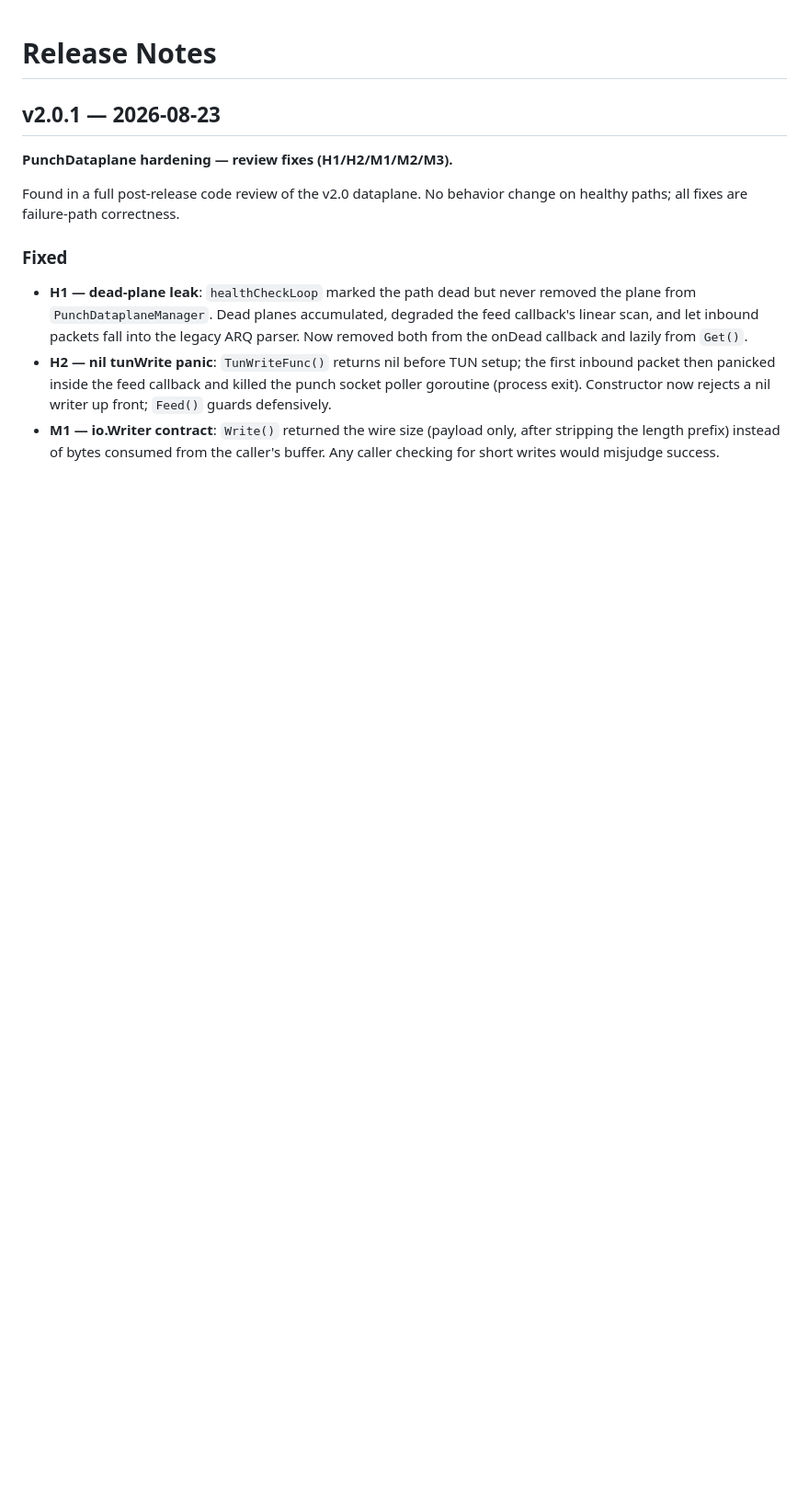
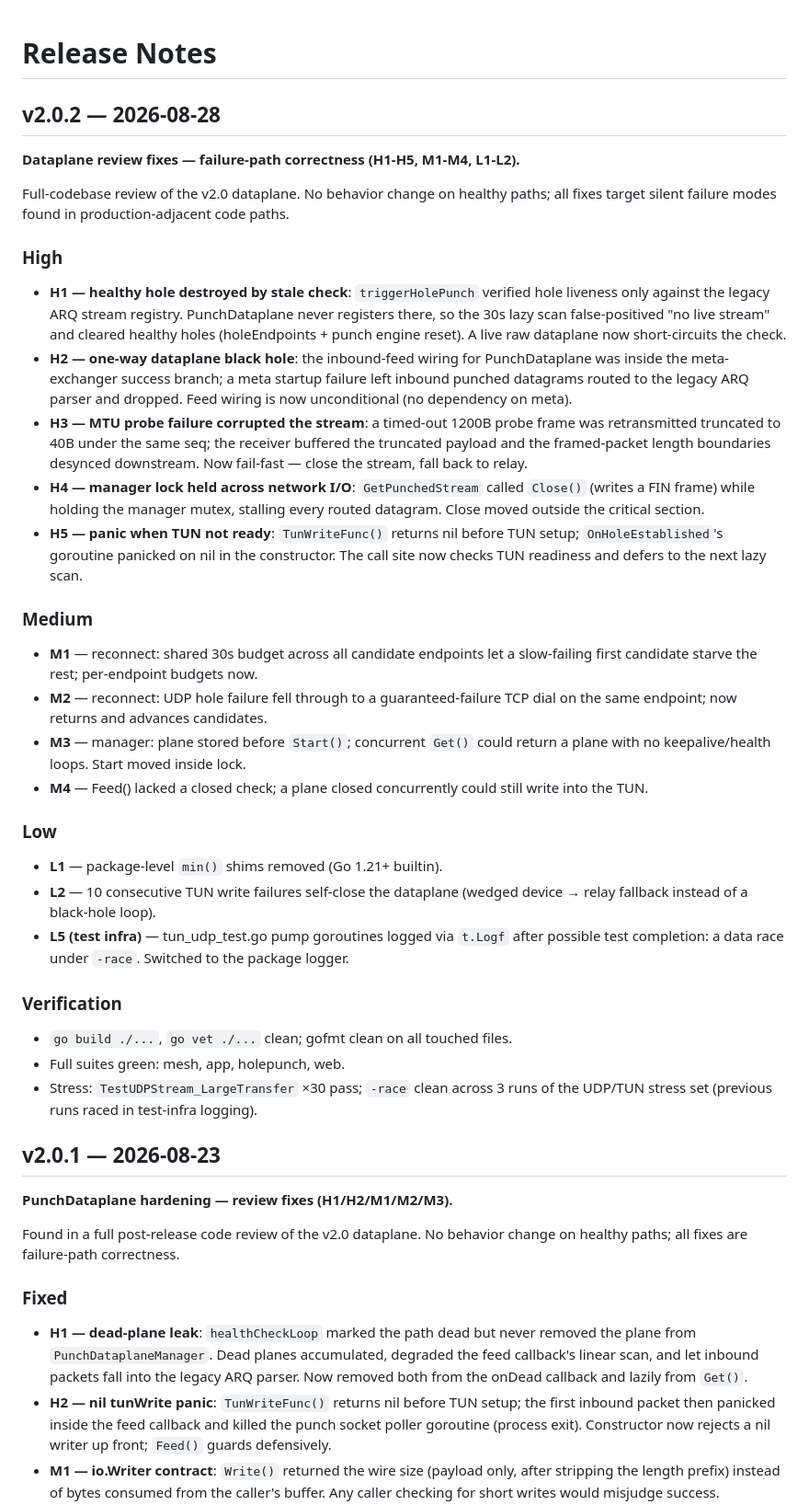
Before and after one commit to yzy806806/meshdesk, a Markdown page: docs/RELEASE_NOTES.md, the part around the change. Shown at 92% size. Rendered like a GitHub page; blank space fills up the shorter version.

Commit message:
docs: v2.0.2 release notes

```diff
--- a/docs/RELEASE_NOTES.md
+++ b/docs/RELEASE_NOTES.md
@@ -1,4 +1,57 @@
 # Release Notes
+
+## v2.0.2 — 2026-08-28
+
+**Dataplane review fixes — failure-path correctness (H1-H5, M1-M4, L1-L2).**
+
+Full-codebase review of the v2.0 dataplane. No behavior change on healthy
+paths; all fixes target silent failure modes found in production-adjacent
+code paths.
+
+### High
+- **H1 — healthy hole destroyed by stale check**: `triggerHolePunch` verified
+  hole liveness only against the legacy ARQ stream registry. PunchDataplane
+  never registers there, so the 30s lazy scan false-positived "no live
+  stream" and cleared healthy holes (holeEndpoints + punch engine reset).
+  A live raw dataplane now short-circuits the check.
+- **H2 — one-way dataplane black hole**: the inbound-feed wiring for
+  PunchDataplane was inside the meta-exchanger success branch; a meta startup
+  failure left inbound punched datagrams routed to the legacy ARQ parser and
+  dropped. Feed wiring is now unconditional (no dependency on meta).
+- **H3 — MTU probe failure corrupted the stream**: a timed-out 1200B probe
+  frame was retransmitted truncated to 40B under the same seq; the receiver
+  buffered the truncated payload and the framed-packet length boundaries
+  desynced downstream. Now fail-fast — close the stream, fall back to relay.
+- **H4 — manager lock held across network I/O**: `GetPunchedStream` called
+  `Close()` (writes a FIN frame) while holding the manager mutex, stalling
+  every routed datagram. Close moved outside the critical section.
+- **H5 — panic when TUN not ready**: `TunWriteFunc()` returns nil before TUN
+  setup; `OnHoleEstablished`'s goroutine panicked on nil in the constructor.
+  The call site now checks TUN readiness and defers to the next lazy scan.
+
+### Medium
+- **M1** — reconnect: shared 30s budget across all candidate endpoints let a
+  slow-failing first candidate starve the rest; per-endpoint budgets now.
+- **M2** — reconnect: UDP hole failure fell through to a guaranteed-failure
+  TCP dial on the same endpoint; now returns and advances candidates.
+- **M3** — manager: plane stored before `Start()`; concurrent `Get()` could
+  return a plane with no keepalive/health loops. Start moved inside lock.
+- **M4** — Feed() lacked a closed check; a plane closed concurrently could
+  still write into the TUN.
+
+### Low
+- **L1** — package-level `min()` shims removed (Go 1.21+ builtin).
+- **L2** — 10 consecutive TUN write failures self-close the dataplane
+  (wedged device → relay fallback instead of a black-hole loop).
+- **L5 (test infra)** — tun_udp_test.go pump goroutines logged via `t.Logf`
+  after possible test completion: a data race under `-race`. Switched to
+  the package logger.
+
+### Verification
+- `go build ./...`, `go vet ./...` clean; gofmt clean on all touched files.
+- Full suites green: mesh, app, holepunch, web.
+- Stress: `TestUDPStream_LargeTransfer` ×30 pass; `-race` clean across 3 runs
+  of the UDP/TUN stress set (previous runs raced in test-infra logging).
 
 ## v2.0.1 — 2026-08-23
 
```
